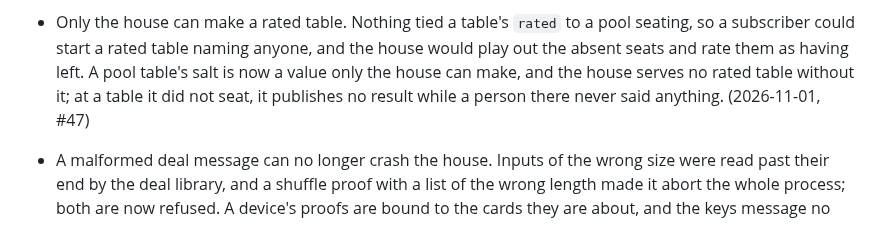
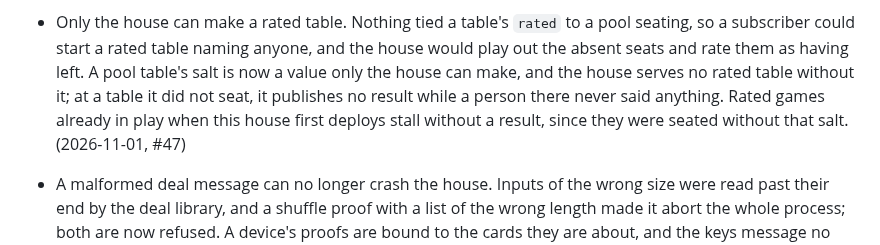
Before and after one commit to bfulton/open-hearts, a Markdown page: CHANGELOG.md, the part around the change. Drawn GitHub-style.

Commit message:
CHANGELOG: rated games in play when the new house first deploys stall
Pool tables seated before this change have a random salt, which the new
house's check refuses, so a rated game in play at the deploy stalls
without a result once the house restarts. This is said in the CHANGELOG
rather than handled in code: a cut-over exception would stay in the
house for good to cover one deploy, and the production house has seated
no game since #45 shipped.

Co-Authored-By: Claude Opus 5.5 <noreply@anthropic.com>
Claude-Session: https://claude.ai/code/session_01W92ERJ2vuziEpghjrqPe5w

```diff
--- a/CHANGELOG.md
+++ b/CHANGELOG.md
@@ -691,7 +691,9 @@ squashed from a pull request, the pull request's number.
   rate them as having left. A pool table's salt is now a value only the
   house can make, and the house serves no rated table without it; at a
   table it did not seat, it publishes no result while a person there
-  never said anything. (2026-11-01, #47)
+  never said anything. Rated games already in play when this house
+  first deploys stall without a result, since they were seated
+  without that salt. (2026-11-01, #47)
 - A malformed deal message can no longer crash the house. Inputs of the
   wrong size were read past their end by the deal library, and a
   shuffle proof with a list of the wrong length made it abort the whole
```
